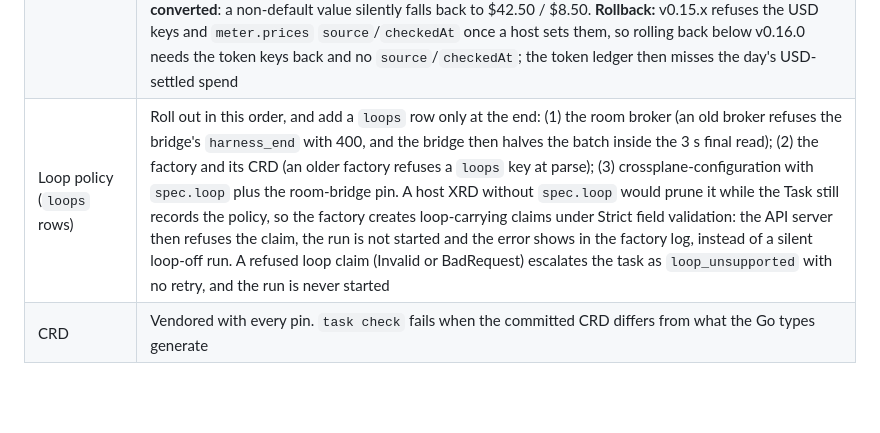
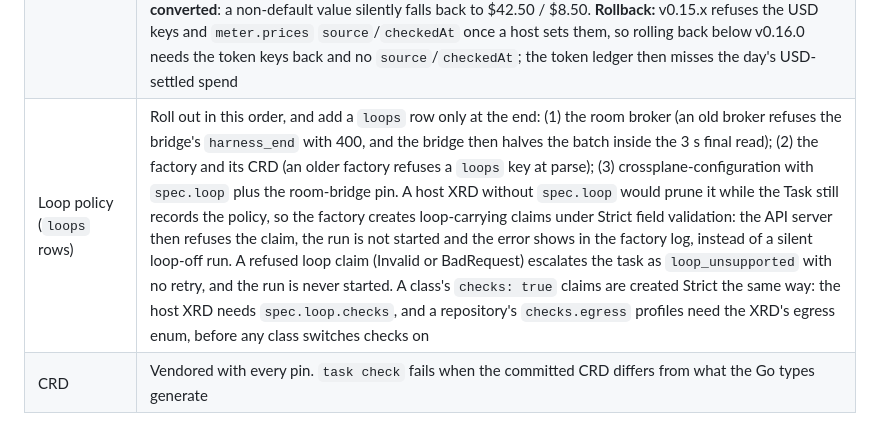
Before and after one commit to Smana/agent-platform, a Markdown page: docs/operations.md, the part around the change. GitHub-like rendering; blank space fills up the shorter version.

Commit message:
docs(factory): loop_unsupported and the rollout row name repository checks

```diff
--- a/docs/operations.md
+++ b/docs/operations.md
@@ -193,7 +193,7 @@ the harnesses still hold.
 | Factory | Pin the chart's version and digest in `ocirepo-agent-factory.yaml` and the image in the factory's values, from the same release. The `HelmRelease` sets `crds: CreateReplace`, since Helm alone never upgrades the `Task` CRD in the chart's `crds/` |
 | Run provenance (R10) | Release the factory and the room broker in the same change, broker first. The factory's task facts carry `run.provenance`, and an old broker decodes `POST /v1/rooms/{id}/task` strictly, so it answers **400** to that field. Nothing is lost: the factory retries the same facts with the same `clientSeq` once the broker rolls. Until then, unfinished tasks lose their poll requeue and fall to error backoff (up to about 16 minutes), and finished tasks' room close and settle requeues stall, the close cap included. Keep the window to minutes by shipping both together |
 | Factory v0.16.0 (daily caps in USD) | Set `budgets.factoryDailyUSD`, `humanDailyUSD` and `perPerson.dailyUSD`; move alerts and dashboards to the `_usd` gauges in the same change as the pin. **Breaking:** the gauges `agent_factory_budget_{remaining,cap}_tokens` are replaced by `agent_factory_budget_{remaining,cap}_usd`. The ledger is now `agent-factory-ledger-usd-<YYYYMMDD>` (the token ledgers are no longer read or written, and are pruned after 35 days). The `Reservation` JSON `maxTokens` is now `maxMicroUSD`. The token day keys (`factoryDaily`, `humanDaily`, `perPerson.dailyTokens`) are accepted, ignored and warned about for one release, **not converted**: a non-default value silently falls back to $42.50 / $8.50. **Rollback:** v0.15.x refuses the USD keys and `meter.prices` `source`/`checkedAt` once a host sets them, so rolling back below v0.16.0 needs the token keys back and no `source`/`checkedAt`; the token ledger then misses the day's USD-settled spend |
-| Loop policy (`loops` rows) | Roll out in this order, and add a `loops` row only at the end: (1) the room broker (an old broker refuses the bridge's `harness_end` with 400, and the bridge then halves the batch inside the 3 s final read); (2) the factory and its CRD (an older factory refuses a `loops` key at parse); (3) crossplane-configuration with `spec.loop` plus the room-bridge pin. A host XRD without `spec.loop` would prune it while the Task still records the policy, so the factory creates loop-carrying claims under Strict field validation: the API server then refuses the claim, the run is not started and the error shows in the factory log, instead of a silent loop-off run. A refused loop claim (Invalid or BadRequest) escalates the task as `loop_unsupported` with no retry, and the run is never started |
+| Loop policy (`loops` rows) | Roll out in this order, and add a `loops` row only at the end: (1) the room broker (an old broker refuses the bridge's `harness_end` with 400, and the bridge then halves the batch inside the 3 s final read); (2) the factory and its CRD (an older factory refuses a `loops` key at parse); (3) crossplane-configuration with `spec.loop` plus the room-bridge pin. A host XRD without `spec.loop` would prune it while the Task still records the policy, so the factory creates loop-carrying claims under Strict field validation: the API server then refuses the claim, the run is not started and the error shows in the factory log, instead of a silent loop-off run. A refused loop claim (Invalid or BadRequest) escalates the task as `loop_unsupported` with no retry, and the run is never started. A class's `checks: true` claims are created Strict the same way: the host XRD needs `spec.loop.checks`, and a repository's `checks.egress` profiles need the XRD's egress enum, before any class switches checks on |
 | CRD | Vendored with every pin. `task check` fails when the committed CRD differs from what the Go types generate |
 
 ## The factory
```
Also changed, not shown: docs/factory.md (+1 -1 lines).
